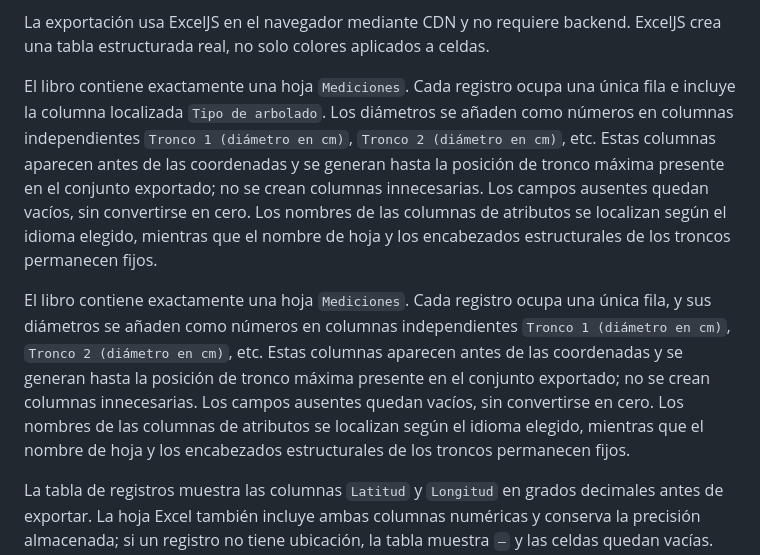
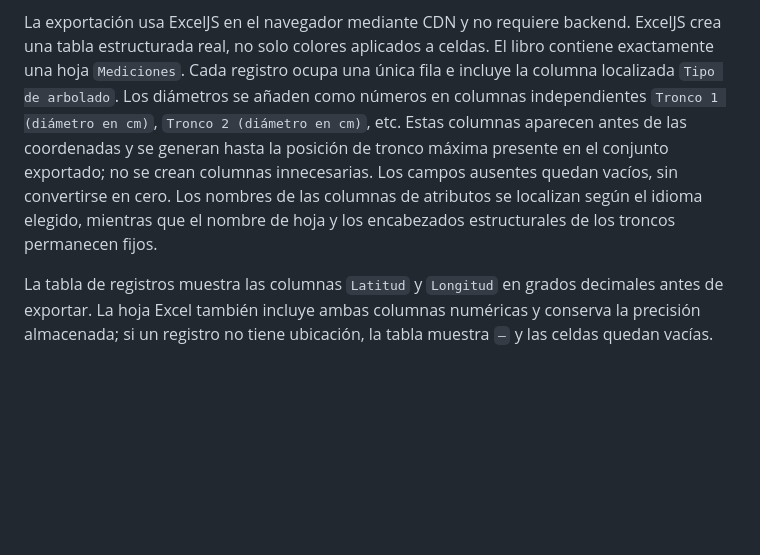
Before and after one commit to agomezmartin/tree-height-calculator, a Markdown page: README.md, the part around the change. GitHub-like rendering; blank space fills up the shorter version.

Commit message:
Refactorizar formato del archivo Excel

```diff
--- a/README.md
+++ b/README.md
@@ -218,10 +218,7 @@ La aplicación genera un archivo `.xlsx` con todas las columnas útiles para aud
 - Fórmula / método utilizado
 
 La exportación usa ExcelJS en el navegador mediante CDN y no requiere backend. ExcelJS crea una tabla estructurada real, no solo colores aplicados a celdas.
-
 El libro contiene exactamente una hoja `Mediciones`. Cada registro ocupa una única fila e incluye la columna localizada `Tipo de arbolado`. Los diámetros se añaden como números en columnas independientes `Tronco 1 (diámetro en cm)`, `Tronco 2 (diámetro en cm)`, etc. Estas columnas aparecen antes de las coordenadas y se generan hasta la posición de tronco máxima presente en el conjunto exportado; no se crean columnas innecesarias. Los campos ausentes quedan vacíos, sin convertirse en cero. Los nombres de las columnas de atributos se localizan según el idioma elegido, mientras que el nombre de hoja y los encabezados estructurales de los troncos permanecen fijos.
-
-El libro contiene exactamente una hoja `Mediciones`. Cada registro ocupa una única fila, y sus diámetros se añaden como números en columnas independientes `Tronco 1 (diámetro en cm)`, `Tronco 2 (diámetro en cm)`, etc. Estas columnas aparecen antes de las coordenadas y se generan hasta la posición de tronco máxima presente en el conjunto exportado; no se crean columnas innecesarias. Los campos ausentes quedan vacíos, sin convertirse en cero. Los nombres de las columnas de atributos se localizan según el idioma elegido, mientras que el nombre de hoja y los encabezados estructurales de los troncos permanecen fijos.
 
 La tabla de registros muestra las columnas `Latitud` y `Longitud` en grados decimales antes de exportar. La hoja Excel también incluye ambas columnas numéricas y conserva la precisión almacenada; si un registro no tiene ubicación, la tabla muestra `—` y las celdas quedan vacías. Las demás columnas y los registros antiguos se mantienen.
 
```
